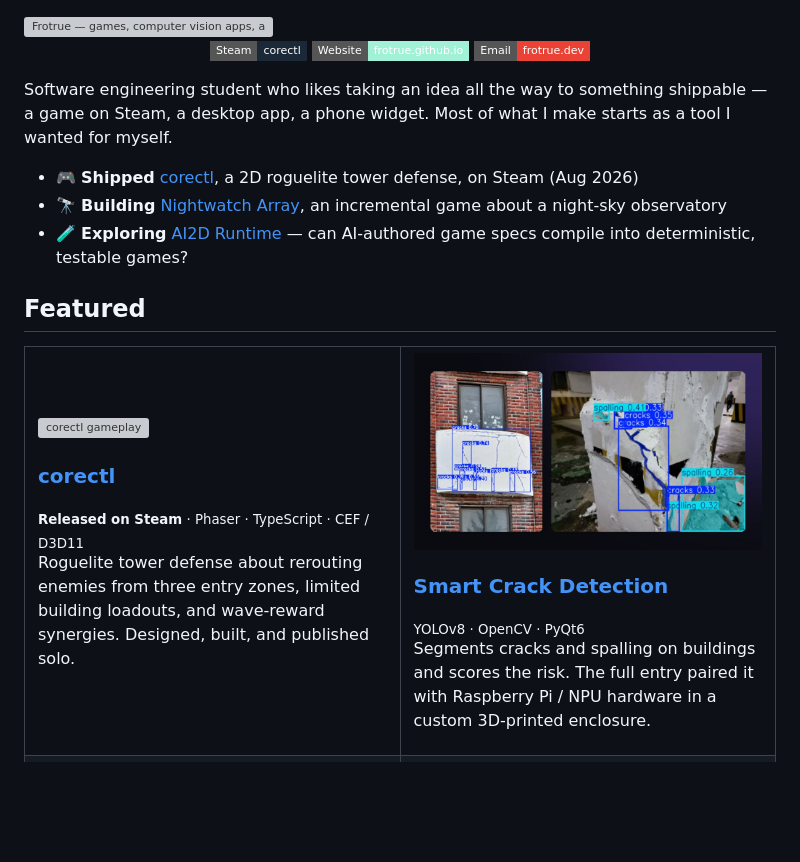
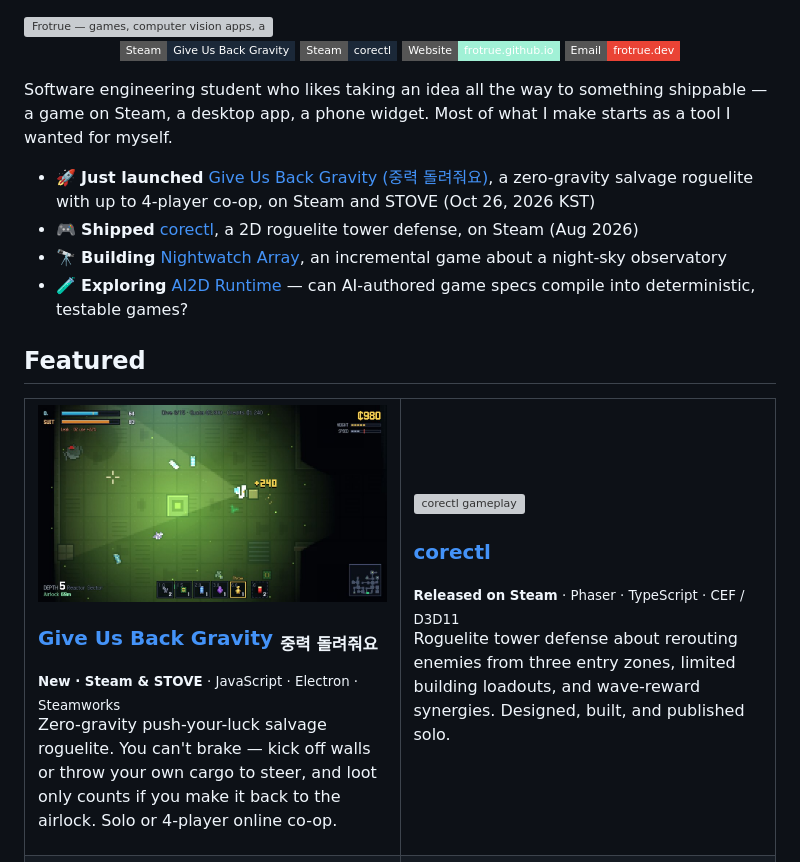
Before and after one commit to frotrue/frotrue, a Markdown page: README.md, the part around the change. GitHub-like rendering; pictures changed too: assets/give-us-back-gravity.jpg (added), assets/smart-crack.jpg (deleted); badges without logos; blank space fills up the shorter version; grey boxes are pictures that could not be loaded.

Commit message:
Feature Give Us Back Gravity on profile README
Replace Smart Crack Detection in Featured with the newly launched game
(Steam & STOVE, Oct 26 2026 KST) and add it to the intro and badges.

Co-Authored-By: Claude Opus 5.5 <noreply@anthropic.com>
Claude-Session: https://claude.ai/code/session_01DKU1KumFjJ3qK6oRZJkVUK

```diff
--- a/README.md
+++ b/README.md
@@ -6,6 +6,7 @@
 </a>
 
 <p align="center">
+  <a href="https://store.steampowered.com/app/5358580/Give_Us_Back_Gravity/"><img src="https://img.shields.io/badge/Steam-Give_Us_Back_Gravity-1b2838?style=flat-square&logo=steam&logoColor=white" alt="Give Us Back Gravity on Steam"></a>
   <a href="https://store.steampowered.com/app/4963500/corectl/"><img src="https://img.shields.io/badge/Steam-corectl-1b2838?style=flat-square&logo=steam&logoColor=white" alt="corectl on Steam"></a>
   <a href="https://frotrue.github.io/frotrue/"><img src="https://img.shields.io/badge/Website-frotrue.github.io-a1f1d6?style=flat-square&logo=githubpages&logoColor=0a0b11" alt="Website"></a>
   <a href="mailto:frotrue.dev@gmail.com"><img src="https://img.shields.io/badge/Email-frotrue.dev-ea4335?style=flat-square&logo=gmail&logoColor=white" alt="Email"></a>
@@ -13,6 +14,7 @@
 
 Software engineering student who likes taking an idea all the way to something shippable — a game on Steam, a desktop app, a phone widget. Most of what I make starts as a tool I wanted for myself.
 
+- 🚀 **Just launched** [Give Us Back Gravity (중력 돌려줘요)](https://store.steampowered.com/app/5358580/Give_Us_Back_Gravity/), a zero-gravity salvage roguelite with up to 4-player co-op, on Steam and STOVE (Oct 26, 2026 KST)
 - 🎮 **Shipped** [corectl](https://store.steampowered.com/app/4963500/corectl/), a 2D roguelite tower defense, on Steam (Aug 2026)
 - 🔭 **Building** [Nightwatch Array](https://github.com/frotrue/nightwatch-array), an incremental game about a night-sky observatory
 - 🧪 **Exploring** [AI2D Runtime](https://github.com/frotrue/ai2d-runtime) — can AI-authored game specs compile into deterministic, testable games?
@@ -22,16 +24,16 @@ Software engineering student who likes taking an idea all the way to something s
 <table>
   <tr>
     <td width="50%" valign="top">
+      <a href="https://store.steampowered.com/app/5358580/Give_Us_Back_Gravity/"><img src="assets/give-us-back-gravity.jpg" alt="Give Us Back Gravity gameplay — drifting through a derelict station's reactor sector" width="100%"></a>
+      <h3><a href="https://store.steampowered.com/app/5358580/Give_Us_Back_Gravity/">Give Us Back Gravity</a> <sub>중력 돌려줘요</sub></h3>
+      <sub><b>New · Steam &amp; STOVE</b> · JavaScript · Electron · Steamworks</sub>
+      <p>Zero-gravity push-your-luck salvage roguelite. You can't brake — kick off walls or throw your own cargo to steer, and loot only counts if you make it back to the airlock. Solo or 4-player online co-op.</p>
+    </td>
+    <td width="50%" valign="top">
       <a href="https://store.steampowered.com/app/4963500/corectl/"><img src="https://shared.fastly.steamstatic.com/store_item_assets/steam/apps/4963500/b10f20f2d83cf27a86e991d6d566d87fde90815b/ss_b10f20f2d83cf27a86e991d6d566d87fde90815b.1920x1080.jpg?t=1785913389" alt="corectl gameplay" width="100%"></a>
       <h3><a href="https://store.steampowered.com/app/4963500/corectl/">corectl</a></h3>
       <sub><b>Released on Steam</b> · Phaser · TypeScript · CEF / D3D11</sub>
       <p>Roguelite tower defense about rerouting enemies from three entry zones, limited building loadouts, and wave-reward synergies. Designed, built, and published solo.</p>
-    </td>
-    <td width="50%" valign="top">
-      <a href="https://github.com/frotrue/smart_crack_detection"><img src="assets/smart-crack.jpg" alt="Smart Crack Detection results" width="100%"></a>
-      <h3><a href="https://github.com/frotrue/smart_crack_detection">Smart Crack Detection</a></h3>
-      <sub> YOLOv8 · OpenCV · PyQt6</sub>
-      <p>Segments cracks and spalling on buildings and scores the risk. The full entry paired it with Raspberry Pi / NPU hardware in a custom 3D-printed enclosure.</p>
     </td>
   </tr>
   <tr>
```
